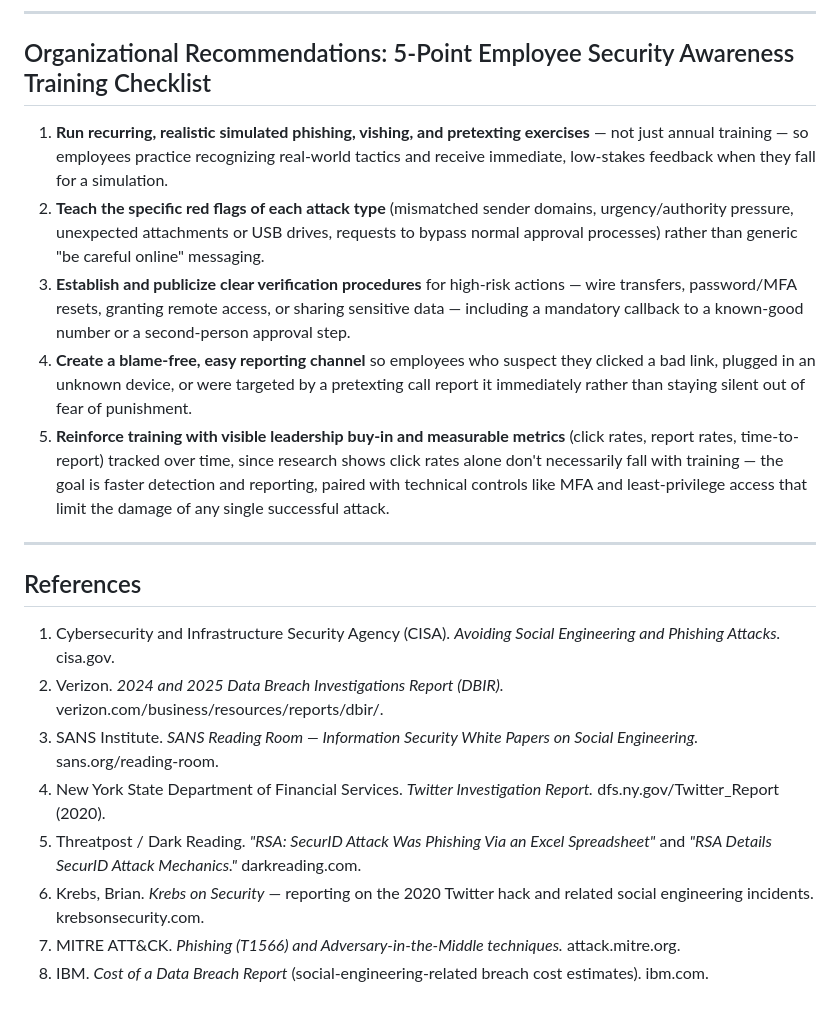
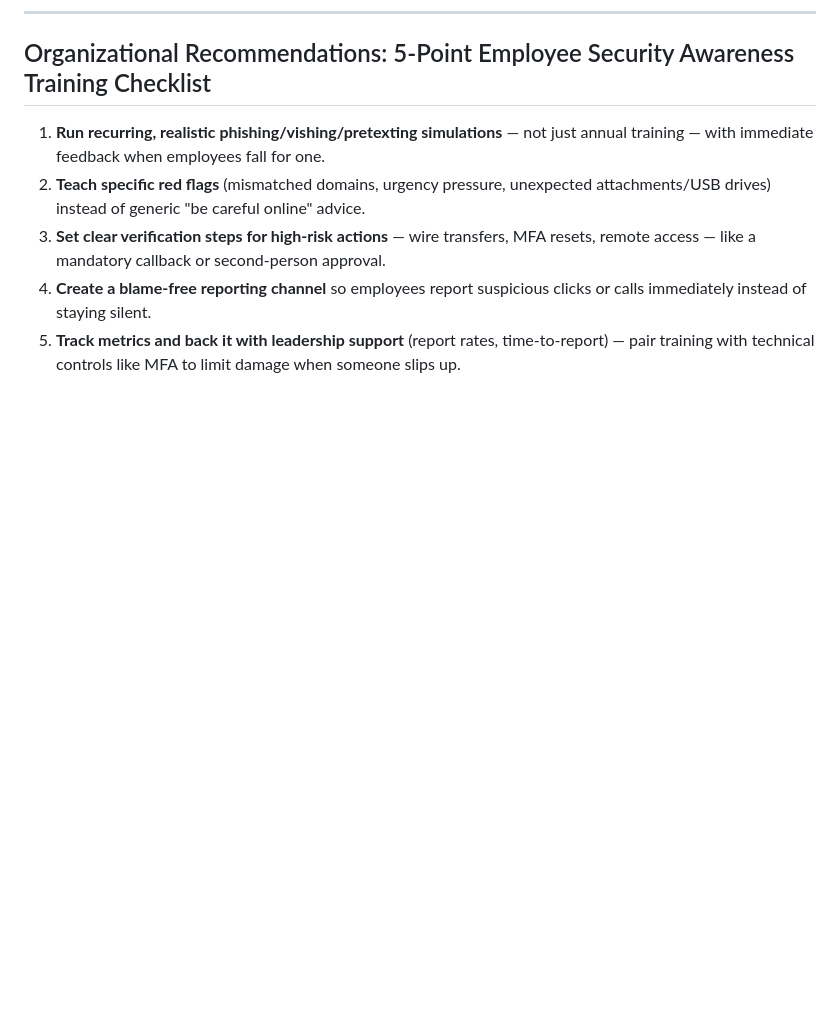
Before and after one commit to jenishraiyani5-oss/OIBSIP, a Markdown page: CyberSecurity-Task5-Social_EngineeringAttacks__report/social_engineering_report.md, the part around the change. Rendered like a GitHub page; blank space fills up the shorter version.

```diff
--- a/CyberSecurity-Task5-Social_EngineeringAttacks__report/social_engineering_report.md
+++ b/CyberSecurity-Task5-Social_EngineeringAttacks__report/social_engineering_report.md
@@ -84,21 +84,8 @@ Quid pro quo ("something for something") attacks involve an attacker offering a
 
 ## Organizational Recommendations: 5-Point Employee Security Awareness Training Checklist
 
-1. **Run recurring, realistic simulated phishing, vishing, and pretexting exercises** — not just annual training — so employees practice recognizing real-world tactics and receive immediate, low-stakes feedback when they fall for a simulation.
-2. **Teach the specific red flags of each attack type** (mismatched sender domains, urgency/authority pressure, unexpected attachments or USB drives, requests to bypass normal approval processes) rather than generic "be careful online" messaging.
-3. **Establish and publicize clear verification procedures** for high-risk actions — wire transfers, password/MFA resets, granting remote access, or sharing sensitive data — including a mandatory callback to a known-good number or a second-person approval step.
-4. **Create a blame-free, easy reporting channel** so employees who suspect they clicked a bad link, plugged in an unknown device, or were targeted by a pretexting call report it immediately rather than staying silent out of fear of punishment.
-5. **Reinforce training with visible leadership buy-in and measurable metrics** (click rates, report rates, time-to-report) tracked over time, since research shows click rates alone don't necessarily fall with training — the goal is faster detection and reporting, paired with technical controls like MFA and least-privilege access that limit the damage of any single successful attack.
-
----
-
-## References
-
-1. Cybersecurity and Infrastructure Security Agency (CISA). *Avoiding Social Engineering and Phishing Attacks.* cisa.gov.
-2. Verizon. *2024 and 2025 Data Breach Investigations Report (DBIR).* verizon.com/business/resources/reports/dbir/.
-3. SANS Institute. *SANS Reading Room — Information Security White Papers on Social Engineering.* sans.org/reading-room.
-4. New York State Department of Financial Services. *Twitter Investigation Report.* dfs.ny.gov/Twitter_Report (2020).
-5. Threatpost / Dark Reading. *"RSA: SecurID Attack Was Phishing Via an Excel Spreadsheet"* and *"RSA Details SecurID Attack Mechanics."* darkreading.com.
-6. Krebs, Brian. *Krebs on Security* — reporting on the 2020 Twitter hack and related social engineering incidents. krebsonsecurity.com.
-7. MITRE ATT&CK. *Phishing (T1566) and Adversary-in-the-Middle techniques.* attack.mitre.org.
-8. IBM. *Cost of a Data Breach Report* (social-engineering-related breach cost estimates). ibm.com.
+1. **Run recurring, realistic phishing/vishing/pretexting simulations** — not just annual training — with immediate feedback when employees fall for one.
+2. **Teach specific red flags** (mismatched domains, urgency pressure, unexpected attachments/USB drives) instead of generic "be careful online" advice.
+3. **Set clear verification steps for high-risk actions** — wire transfers, MFA resets, remote access — like a mandatory callback or second-person approval.
+4. **Create a blame-free reporting channel** so employees report suspicious clicks or calls immediately instead of staying silent.
+5. **Track metrics and back it with leadership support** (report rates, time-to-report) — pair training with technical controls like MFA to limit damage when someone slips up.
```
